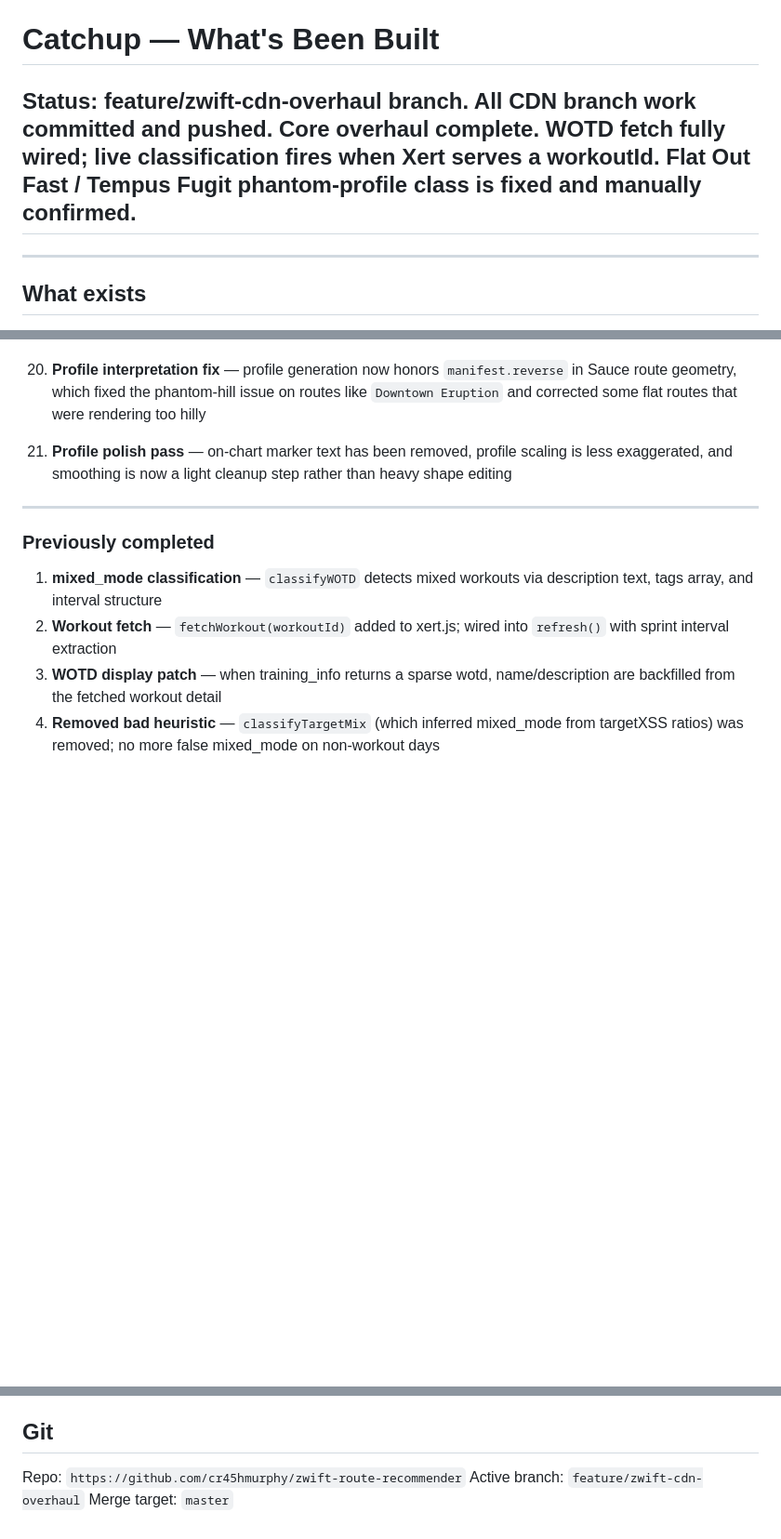
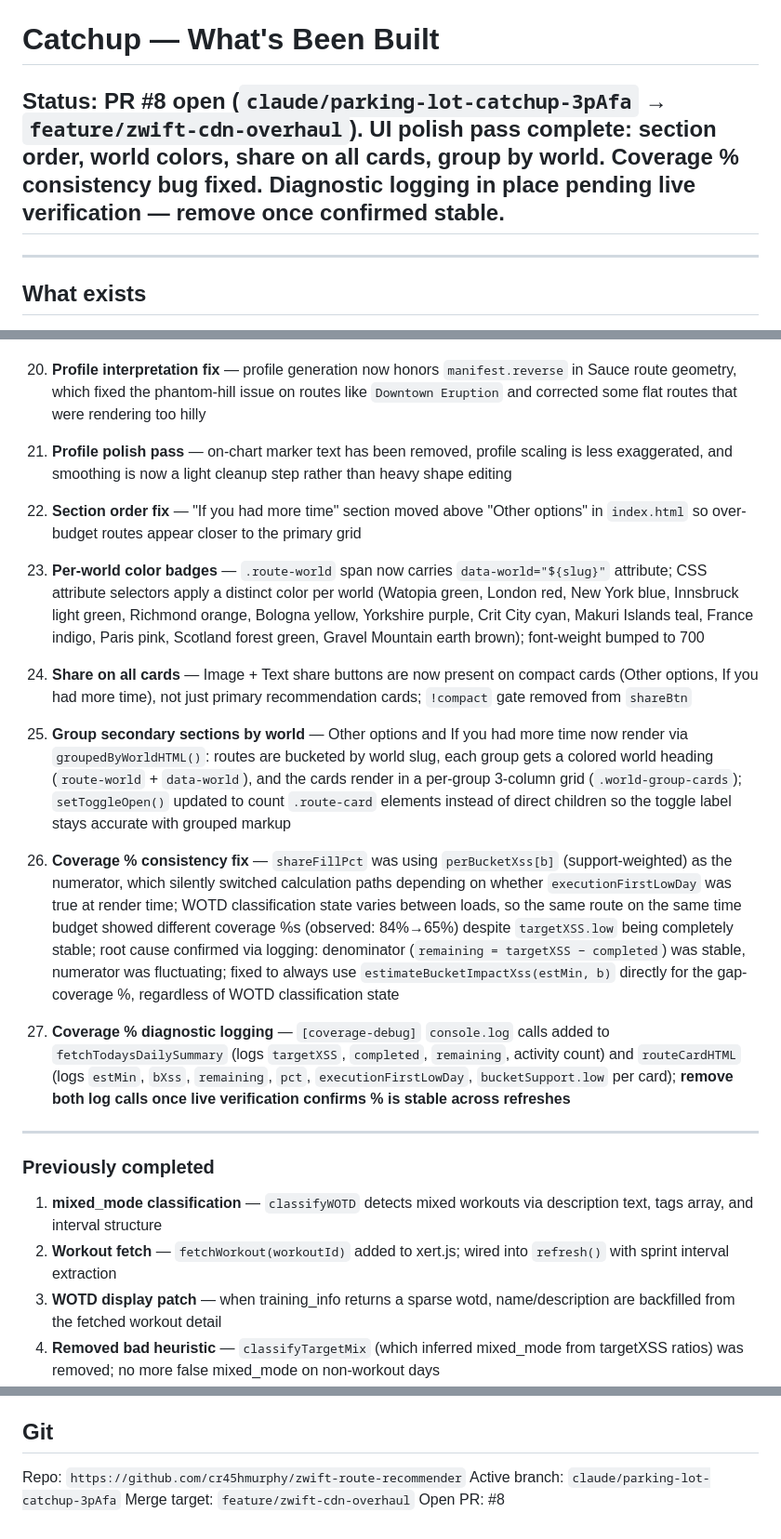
Before and after one commit to cr45hmurphy/zwift-route-recommender, a Markdown page: docs/planning/catchup.md, 3 parts joined by grey strips. Shown at 93% size. Drawn GitHub-style; blank space fills up the shorter version.

```diff
--- a/docs/planning/catchup.md
+++ b/docs/planning/catchup.md
@@ -1,6 +1,6 @@
 # Catchup — What's Been Built
 
-## Status: feature/zwift-cdn-overhaul branch. All CDN branch work committed and pushed. Core overhaul complete. WOTD fetch fully wired; live classification fires when Xert serves a workoutId. Flat Out Fast / Tempus Fugit phantom-profile class is fixed and manually confirmed.
+## Status: PR #8 open (`claude/parking-lot-catchup-3pAfa` → `feature/zwift-cdn-overhaul`). UI polish pass complete: section order, world colors, share on all cards, group by world. Coverage % consistency bug fixed. Diagnostic logging in place pending live verification — remove once confirmed stable.
 
 ---
 
@@ -119,6 +119,18 @@
 20. **Profile interpretation fix** — profile generation now honors `manifest.reverse` in Sauce route geometry, which fixed the phantom-hill issue on routes like `Downtown Eruption` and corrected some flat routes that were rendering too hilly
 21. **Profile polish pass** — on-chart marker text has been removed, profile scaling is less exaggerated, and smoothing is now a light cleanup step rather than heavy shape editing
 
+22. **Section order fix** — "If you had more time" section moved above "Other options" in `index.html` so over-budget routes appear closer to the primary grid
+
+23. **Per-world color badges** — `.route-world` span now carries `data-world="${slug}"` attribute; CSS attribute selectors apply a distinct color per world (Watopia green, London red, New York blue, Innsbruck light green, Richmond orange, Bologna yellow, Yorkshire purple, Crit City cyan, Makuri Islands teal, France indigo, Paris pink, Scotland forest green, Gravel Mountain earth brown); font-weight bumped to 700
+
+24. **Share on all cards** — Image + Text share buttons are now present on compact cards (Other options, If you had more time), not just primary recommendation cards; `!compact` gate removed from `shareBtn`
+
+25. **Group secondary sections by world** — Other options and If you had more time now render via `groupedByWorldHTML()`: routes are bucketed by world slug, each group gets a colored world heading (`route-world` + `data-world`), and the cards render in a per-group 3-column grid (`.world-group-cards`); `setToggleOpen()` updated to count `.route-card` elements instead of direct children so the toggle label stays accurate with grouped markup
+
+26. **Coverage % consistency fix** — `shareFillPct` was using `perBucketXss[b]` (support-weighted) as the numerator, which silently switched calculation paths depending on whether `executionFirstLowDay` was true at render time; WOTD classification state varies between loads, so the same route on the same time budget showed different coverage %s (observed: 84%→65%) despite `targetXSS.low` being completely stable; root cause confirmed via logging: denominator (`remaining = targetXSS − completed`) was stable, numerator was fluctuating; fixed to always use `estimateBucketImpactXss(estMin, b)` directly for the gap-coverage %, regardless of WOTD classification state
+
+27. **Coverage % diagnostic logging** — `[coverage-debug]` `console.log` calls added to `fetchTodaysDailySummary` (logs `targetXSS`, `completed`, `remaining`, activity count) and `routeCardHTML` (logs `estMin`, `bXss`, `remaining`, `pct`, `executionFirstLowDay`, `bucketSupport.low` per card); **remove both log calls once live verification confirms % is stable across refreshes**
+
 ---
 
 ### Previously completed
@@ -177,5 +189,6 @@ Deployed on Netlify, connected to `https://github.com/cr45hmurphy/zwift-route-re
 
 ## Git
 Repo: `https://github.com/cr45hmurphy/zwift-route-recommender`
-Active branch: `feature/zwift-cdn-overhaul`
-Merge target: `master`
+Active branch: `claude/parking-lot-catchup-3pAfa`
+Merge target: `feature/zwift-cdn-overhaul`
+Open PR: #8
```
Also changed, not shown: docs/planning/parkinglot.md (+3 -4 lines), docs/reference/zwift-route-recommender-spec.md (+4 -1 lines).
